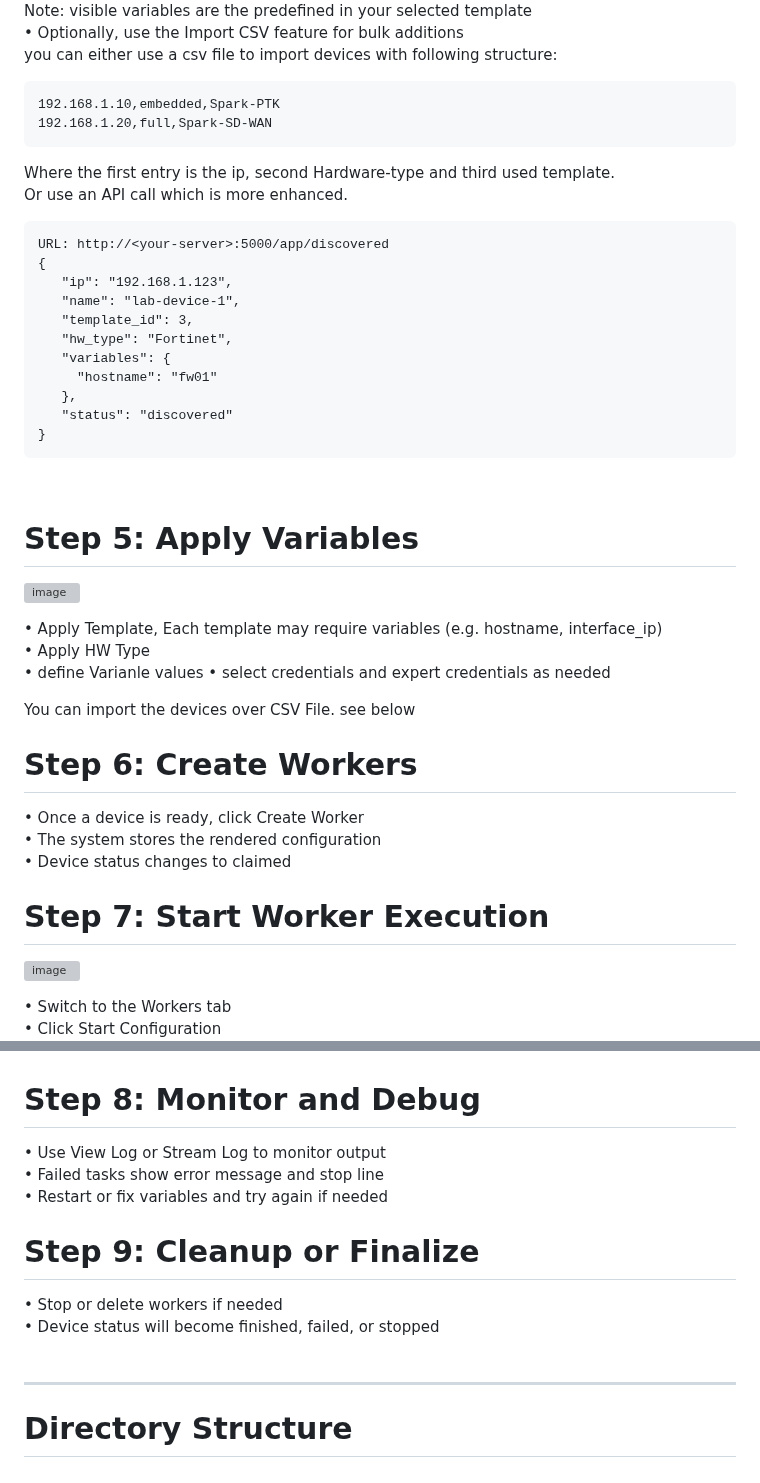
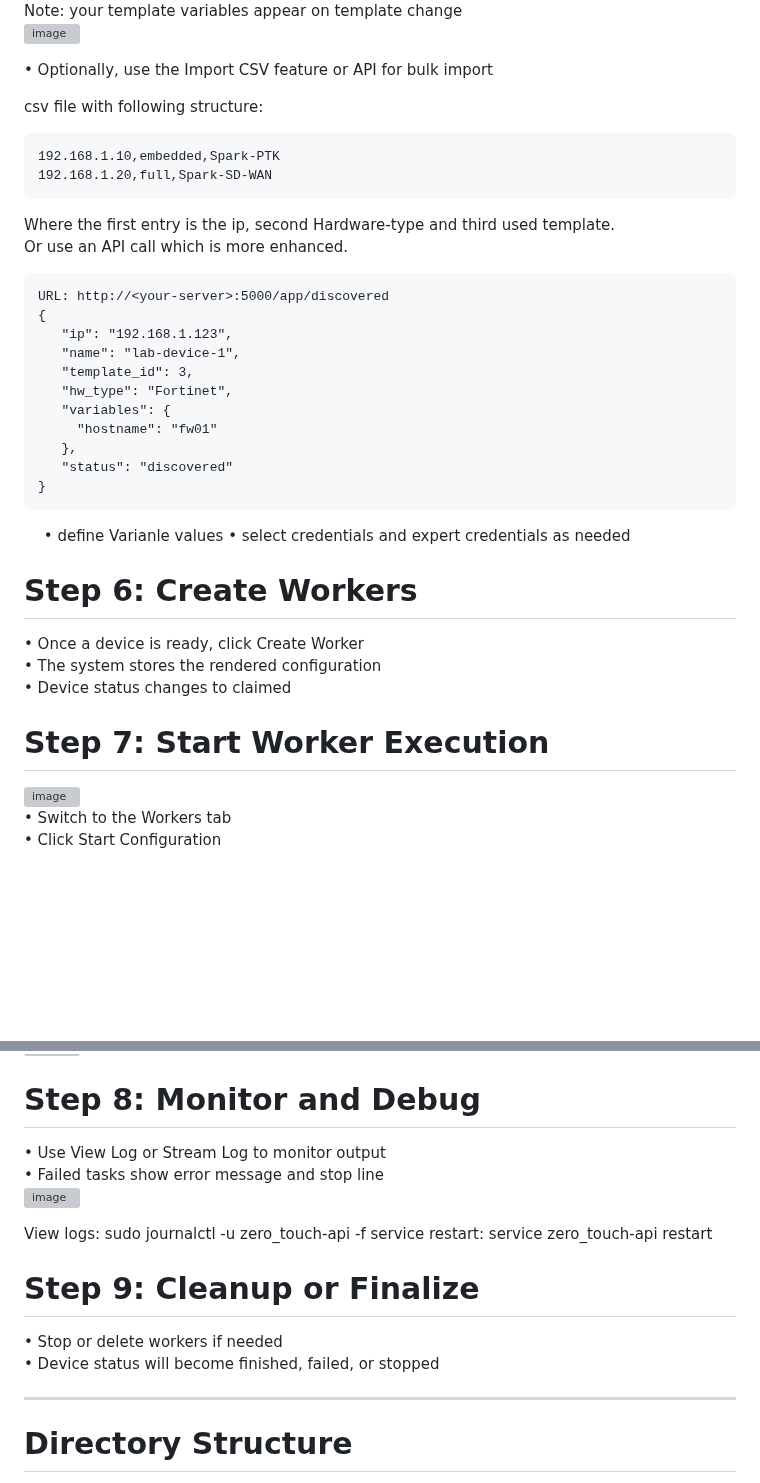
Before and after one commit to airani051346/deployDev, a Markdown page: README.md, 2 parts joined by grey strips. Rendered like a GitHub page; blank space fills up the shorter version; grey boxes are pictures that could not be loaded.

````diff
--- a/README.md
+++ b/README.md
@@ -88,11 +114,15 @@ If you don’t want to use nmap to scan your network please go to step 3<br>
 •	Assign a hardware type and template to each device<br>
-Note: visible variables are the predefined in your selected template<br>
-•	Optionally, use the Import CSV feature for bulk additions<br>
-you can either use a csv file to import devices with following structure:<br>
+Note: your template variables appear on template change<br>
+<img width="786" height="508" alt="image" src="https://github.com/user-attachments/assets/2b36e802-608b-40b3-8b5f-b026d93509e8" />
+
+•	Optionally, use the Import CSV feature or API for bulk import<br>
+
+csv file with following structure:<br>
 ```csv
 192.168.1.10,embedded,Spark-PTK
 192.168.1.20,full,Spark-SD-WAN
 ```
+
 Where the first entry is the ip, second Hardware-type and third used template.<br>
 Or use an API call which is more enhanced.<br>
 ```API
@@ -109,15 +139,8 @@ URL: http://<your-server>:5000/app/discovered
 }
 ```
 
- # Step 5: Apply Variables
- ![image](https://github.com/user-attachments/assets/cfb12798-63ac-46cf-85c4-975ce4898a37)
-
-•	Apply Template,  Each template may require variables (e.g. hostname, interface_ip)<br>
-•	Apply HW Type<br>
 •	define Varianle values
 •	select credentials and expert credentials as needed<br>
-
-You can import the devices over CSV File. see below
 
  # Step 6: Create Workers
 •	Once a device is ready, click Create Worker<br>
@@ -134,13 +157,16 @@ You can import the devices over CSV File. see below
 •	If an error keyword is matched, execution halts<br>
+
  # Step 8: Monitor and Debug
 •	Use View Log or Stream Log to monitor output<br>
 •	Failed tasks show error message and stop line<br>
-•	Restart or fix variables and try again if needed<br>
+<img width="785" height="488" alt="image" src="https://github.com/user-attachments/assets/73f773bb-d6fd-4051-a699-1a1a3d916478" />
+
+View logs: sudo journalctl -u zero_touch-api -f
+service restart: service zero_touch-api restart
 
  # Step 9: Cleanup or Finalize
 •	Stop or delete workers if needed<br>
 •	Device status will become finished, failed, or stopped<br>
-
 ________________________________________
  # Directory Structure
 ```treeview
````
Also changed, not shown: other parts of README.md (+48 -26 lines).
